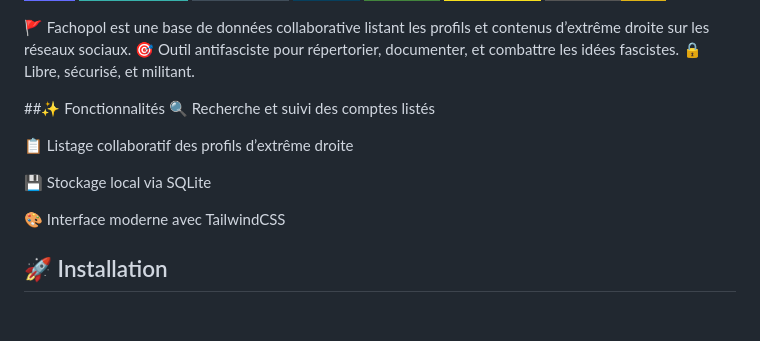
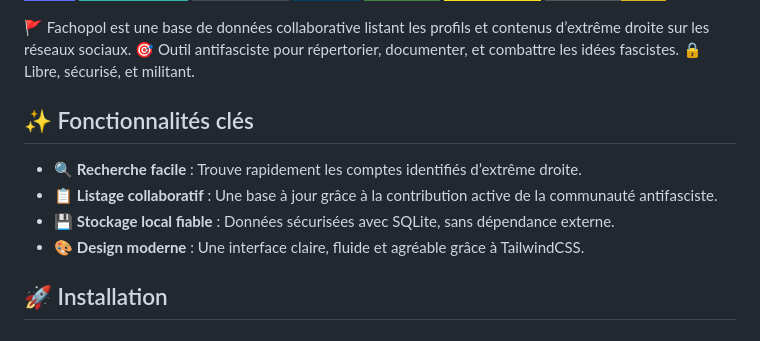
Before and after one commit to Doctorwho14th2024/FachoRadar, a Markdown page: README.md, the part around the change. GitHub-like rendering; badges without logos.

```diff
--- a/README.md
+++ b/README.md
@@ -18,15 +18,13 @@
 🔒 Libre, sécurisé, et militant.
 
 
+## ✨ Fonctionnalités clés
 
-##✨ Fonctionnalités
-🔍 Recherche et suivi des comptes listés
+- 🔍 **Recherche facile** : Trouve rapidement les comptes identifiés d’extrême droite.
+- 📋 **Listage collaboratif** : Une base à jour grâce à la contribution active de la communauté antifasciste.
+- 💾 **Stockage local fiable** : Données sécurisées avec SQLite, sans dépendance externe.
+- 🎨 **Design moderne** : Une interface claire, fluide et agréable grâce à TailwindCSS.
 
-📋 Listage collaboratif des profils d’extrême droite
-
-💾 Stockage local via SQLite
-
-🎨 Interface moderne avec TailwindCSS
 
 ## 🚀 Installation
 
```
